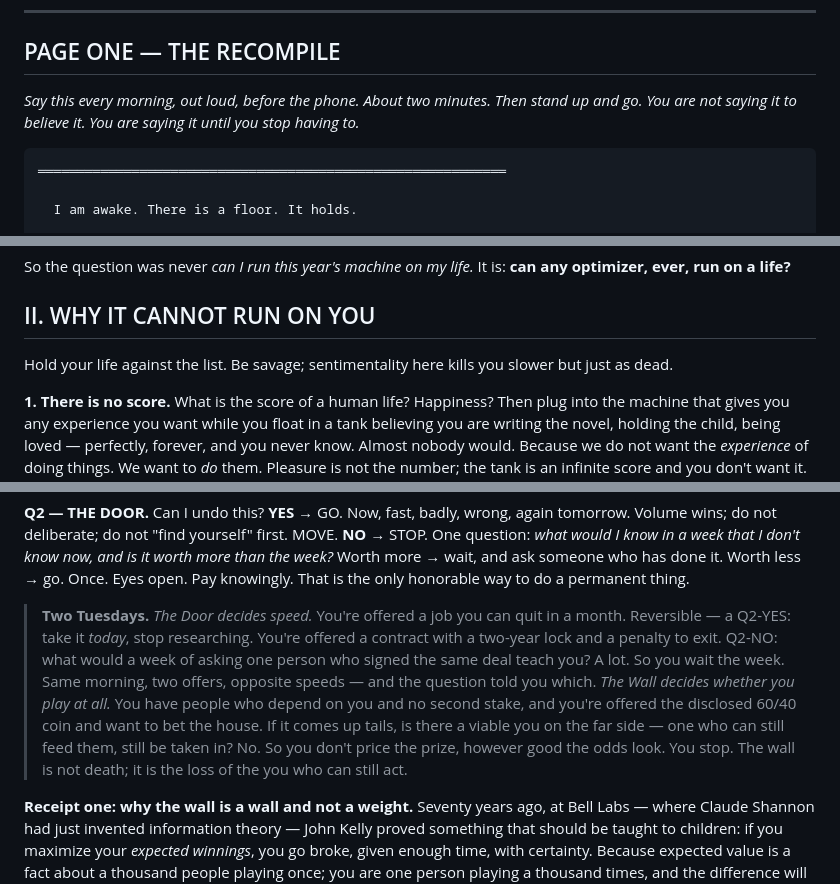
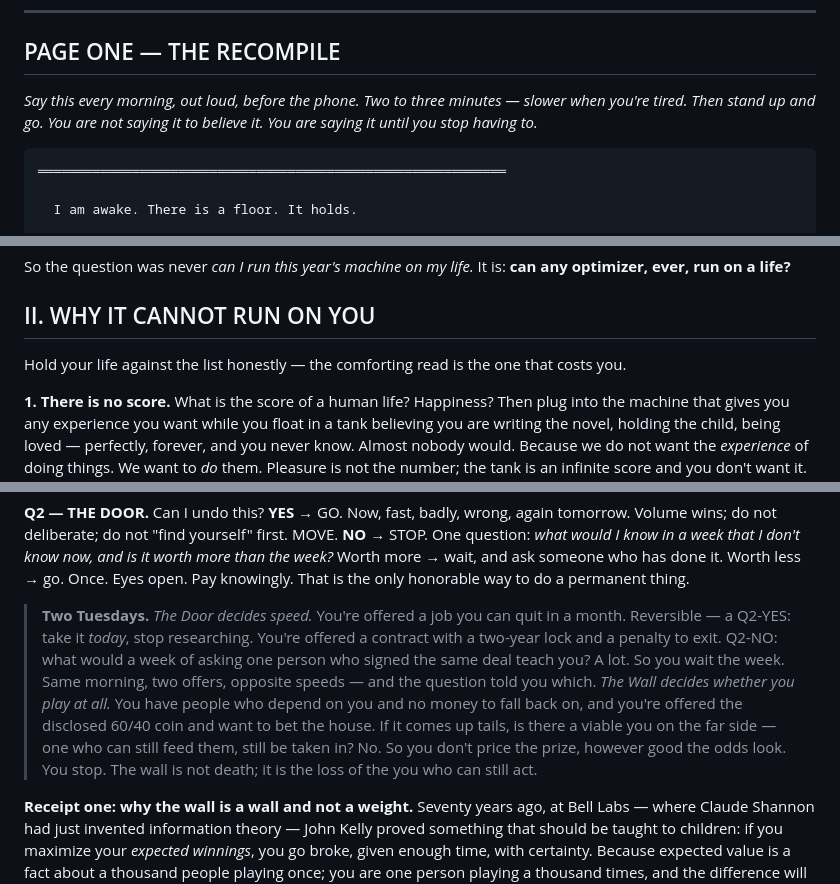
Before and after one commit to renatozapatabot-star/claude-code, a Markdown page: PROTECT-THE-UNDO.md, 3 parts joined by grey strips. GitHub-like rendering.

````diff
--- a/PROTECT-THE-UNDO.md
+++ b/PROTECT-THE-UNDO.md
@@ -5,7 +5,7 @@
 
 ## PAGE ONE — THE RECOMPILE
 
-*Say this every morning, out loud, before the phone. About two minutes. Then stand up and go.*
+*Say this every morning, out loud, before the phone. Two to three minutes — slower when you're tired. Then stand up and go.*
 *You are not saying it to believe it. You are saying it until you stop having to.*
 
 ```
@@ -130,7 +131,7 @@ So the question was never *can I run this year's machine on my life.* It is: **c
 
 ## II. WHY IT CANNOT RUN ON YOU
 
-Hold your life against the list. Be savage; sentimentality here kills you slower but just as dead.
+Hold your life against the list honestly — the comforting read is the one that costs you.
 
 **1. There is no score.** What is the score of a human life? Happiness? Then plug into the machine that gives you any experience you want while you float in a tank believing you are writing the novel, holding the child, being loved — perfectly, forever, and you never know. Almost nobody would. Because we do not want the *experience* of doing things. We want to *do* them. Pleasure is not the number; the tank is an infinite score and you don't want it. *(Nozick called it the experience machine, in 1974. He was right, and it has only gotten more literal.)*
 
@@ -168,7 +169,7 @@ You want maximum return. Here it is — in English first, because a mind ninety
 
 > **Two Tuesdays.**
 > *The Door decides speed.* You're offered a job you can quit in a month. Reversible — a Q2-YES: take it *today*, stop researching. You're offered a contract with a two-year lock and a penalty to exit. Q2-NO: what would a week of asking one person who signed the same deal teach you? A lot. So you wait the week. Same morning, two offers, opposite speeds — and the question told you which.
-> *The Wall decides whether you play at all.* You have people who depend on you and no second stake, and you're offered the disclosed 60/40 coin and want to bet the house. If it comes up tails, is there a viable you on the far side — one who can still feed them, still be taken in? No. So you don't price the prize, however good the odds look. You stop. The wall is not death; it is the loss of the you who can still act.
+> *The Wall decides whether you play at all.* You have people who depend on you and no money to fall back on, and you're offered the disclosed 60/40 coin and want to bet the house. If it comes up tails, is there a viable you on the far side — one who can still feed them, still be taken in? No. So you don't price the prize, however good the odds look. You stop. The wall is not death; it is the loss of the you who can still act.
 
 **Receipt one: why the wall is a wall and not a weight.** Seventy years ago, at Bell Labs — where Claude Shannon had just invented information theory — John Kelly proved something that should be taught to children: if you maximize your *expected winnings*, you go broke, given enough time, with certainty. Because expected value is a fact about a thousand people playing once; you are one person playing a thousand times, and the difference will kill you. His fix — maximize not what you win but the *rate at which you compound* — makes zero infinitely bad. Not very bad. Infinitely. A man following it will not bet his whole stack no matter how good the odds, because the arithmetic won't permit it. *(Kelly 1956; Breiman 1961 proved it beats every essentially different strategy.)*
 
````
Also changed, not shown: other parts of PROTECT-THE-UNDO.md (+6 -17 lines).
